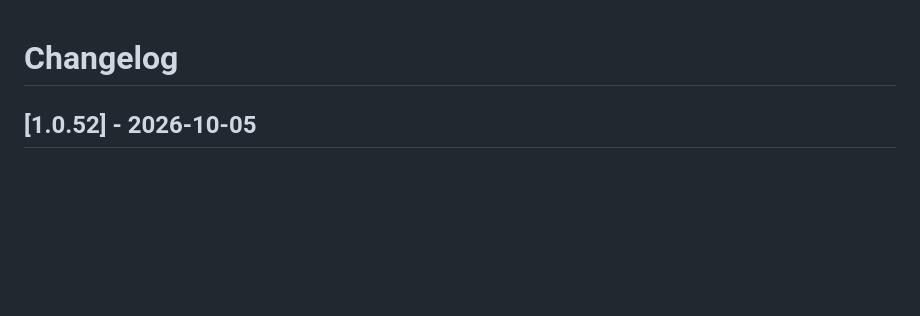
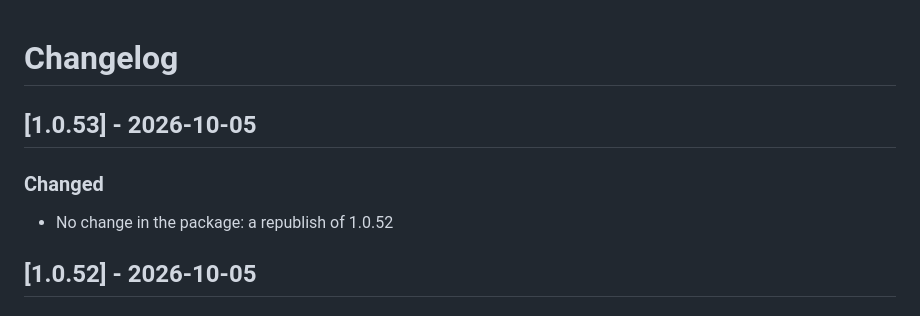
Before and after one commit to stellarshenson/jupyterlab_galaxahub_motd_extension, a Markdown page: CHANGELOG.md, the part around the change. Drawn GitHub-style; blank space fills up the shorter version.

Commit message:
chore: record the republish as 1.0.53 in the changelog
The owner asked for a release with no change in the tree since 1.0.52. The changelog names the version so a reader of the registries finds it.

```diff
--- a/CHANGELOG.md
+++ b/CHANGELOG.md
@@ -3,6 +3,12 @@
 <!-- <START NEW CHANGELOG ENTRY> -->
 
 <!-- <END NEW CHANGELOG ENTRY> -->
+
+## [1.0.53] - 2026-10-05
+
+### Changed
+
+- No change in the package: a republish of 1.0.52
 
 ## [1.0.52] - 2026-10-05
 
```
